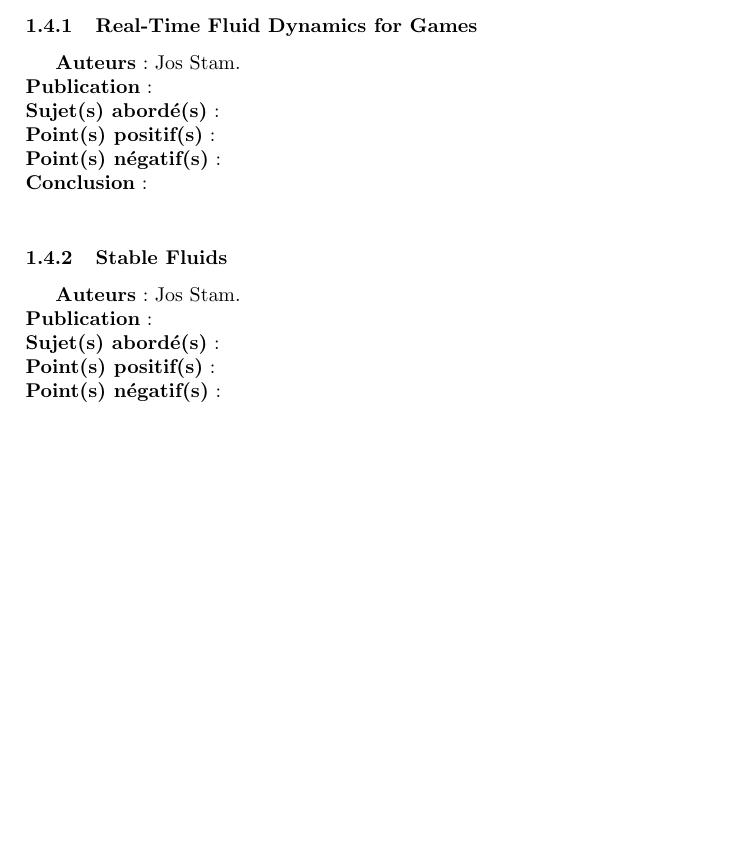
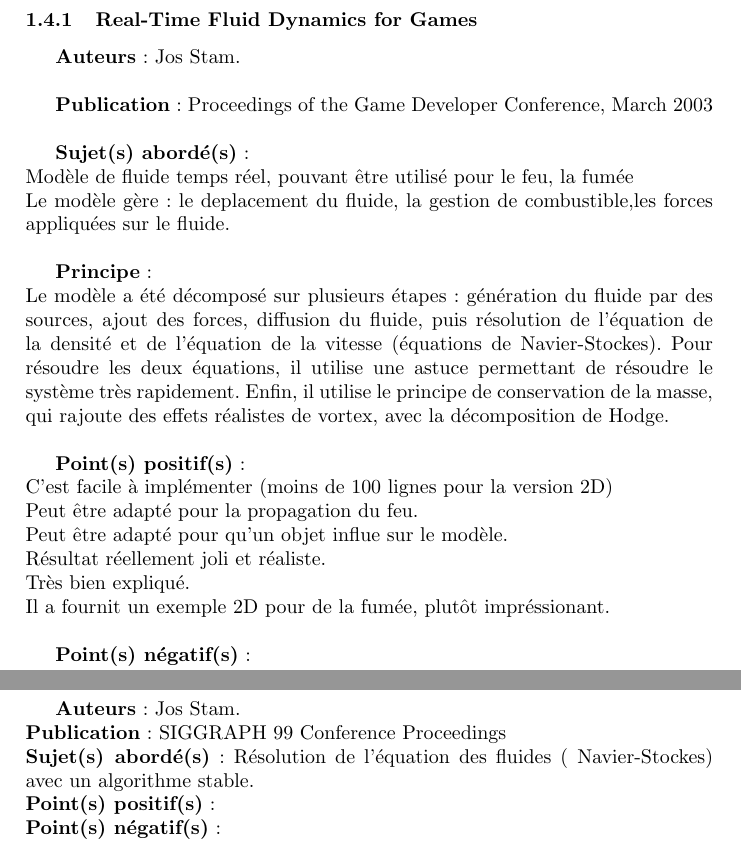
Before and after one commit to baupetit/FireMonkeys, a LaTeX document (Documentation/Publication/FireMonkeys.tex): part of page 3 of 5 before the commit and two parts of pages 3 and 4 of 5 after it, the two joined at a grey line, cut so that both start at the same text, the shorter picture padded with empty space. Compiled offline with pdfLaTeX.

Commit message:
RealTimeFluid

```diff
--- a/Documentation/Publication/FireMonkeys.tex
+++ b/Documentation/Publication/FireMonkeys.tex
@@ -84,8 +84,28 @@ utiliser...
 
 \subsubsection{Real-Time Fluid Dynamics for Games}
 \textbf{Auteurs} : Jos Stam.\\
-\textbf{Publication} : \\
-\textbf{Sujet(s) abordé(s)} : \\
+
+\textbf{Publication} : Proceedings of the Game Developer Conference, March 2003 \\
+
+\textbf{Sujet(s) abordé(s)} : \\Modèle de fluide temps réel, pouvant être utilisé pour le feu, la fumée\\
+	Le modèle gère: le deplacement du fluide, la gestion de combustible,les forces appliquées sur le fluide.\\
+
+\textbf{Principe} :\\
+	Le modèle a été décomposé sur plusieurs étapes : génération du fluide par des sources, ajout des forces, diffusion du 		fluide, puis résolution de l'équation de la densité et de l'équation de la vitesse (équations de Navier-Stockes).
+	Pour résoudre les deux équations, il utilise une astuce permettant de résoudre le système très rapidement.
+	Enfin, il utilise le principe de conservation de la masse, qui rajoute des effets réalistes de vortex, avec la 		décomposition de Hodge.\\
+
+
 \textbf{Point(s) positif(s)} :\\
+	C'est facile à implémenter (moins de 100 lignes pour la version 2D)\\
+	Peut être adapté pour la propagation du feu.\\
+	Peut être adapté pour qu'un objet influe sur le modèle.\\
+	Résultat réellement joli et réaliste.\\
+	Très bien expliqué.\\
+	Il a fournit un exemple 2D pour de la fumée, plutôt impréssionant.\\
+
 \textbf{Point(s) négatif(s)} :\\
+	La zone d'influence est assez petite, il faut voir si c'est possible de l'étendre sans trop allourdir les calculs. (Octree?) \\
+	Pas trop de détails sur la représentation graphique du feu.\\
+
 \textbf{Conclusion} :\\
@@ -92,8 +113,8 @@ utiliser...
 
 \subsubsection{Stable Fluids}
 \textbf{Auteurs} : Jos Stam.\\
-\textbf{Publication} :\\
-\textbf{Sujet(s) abordé(s)} : \\
+\textbf{Publication} : SIGGRAPH 99 Conference Proceedings\\
+\textbf{Sujet(s) abordé(s)} : Résolution de l'équation des fluides ( Navier-Stockes) avec un algorithme stable.\\
 \textbf{Point(s) positif(s)} :\\
 \textbf{Point(s) négatif(s)} :\\
 \textbf{Conclusion} :\\
```
Also changed, not shown: Documentation/Publication/FireMonkeys.tex (1 more changed lines), 4 other files.
